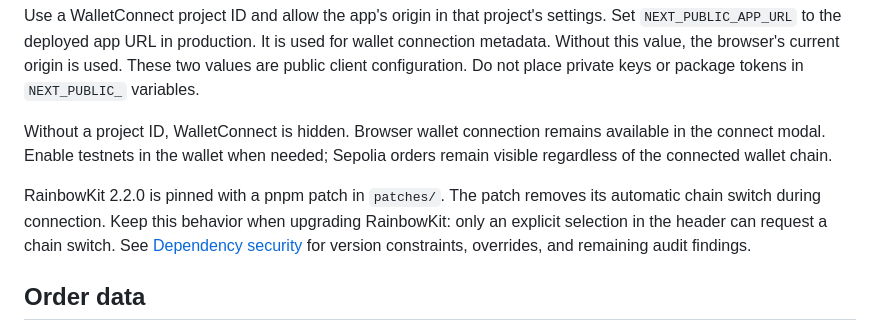
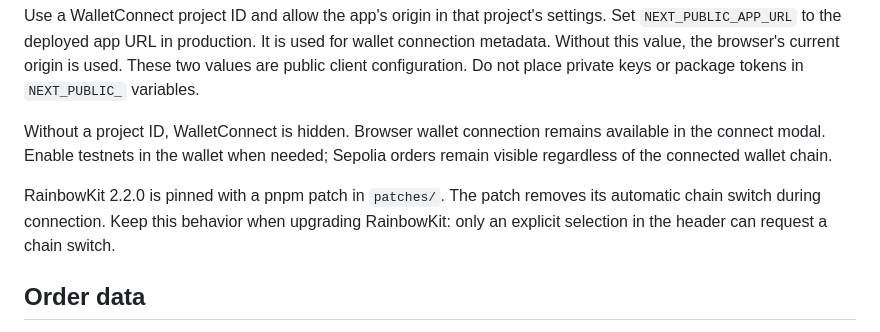
Before and after one commit to bleu/cow-stop-loss, a Markdown page: README.md, the part around the change. Drawn GitHub-style.

Commit message:
docs(deps): remove dependency security document

```diff
--- a/README.md
+++ b/README.md
@@ -44,7 +44,7 @@ Use a WalletConnect project ID and allow the app's origin in that project's sett
 
 Without a project ID, WalletConnect is hidden. Browser wallet connection remains available in the connect modal. Enable testnets in the wallet when needed; Sepolia orders remain visible regardless of the connected wallet chain.
 
-RainbowKit 2.2.0 is pinned with a pnpm patch in `patches/`. The patch removes its automatic chain switch during connection. Keep this behavior when upgrading RainbowKit: only an explicit selection in the header can request a chain switch. See [Dependency security](docs/dependency-security.md) for version constraints, overrides, and remaining audit findings.
+RainbowKit 2.2.0 is pinned with a pnpm patch in `patches/`. The patch removes its automatic chain switch during connection. Keep this behavior when upgrading RainbowKit: only an explicit selection in the header can request a chain switch.
 
 ## Order data
 
```
Also changed, not shown: docs/dependency-security.md (deleted, +0 -35 lines).
